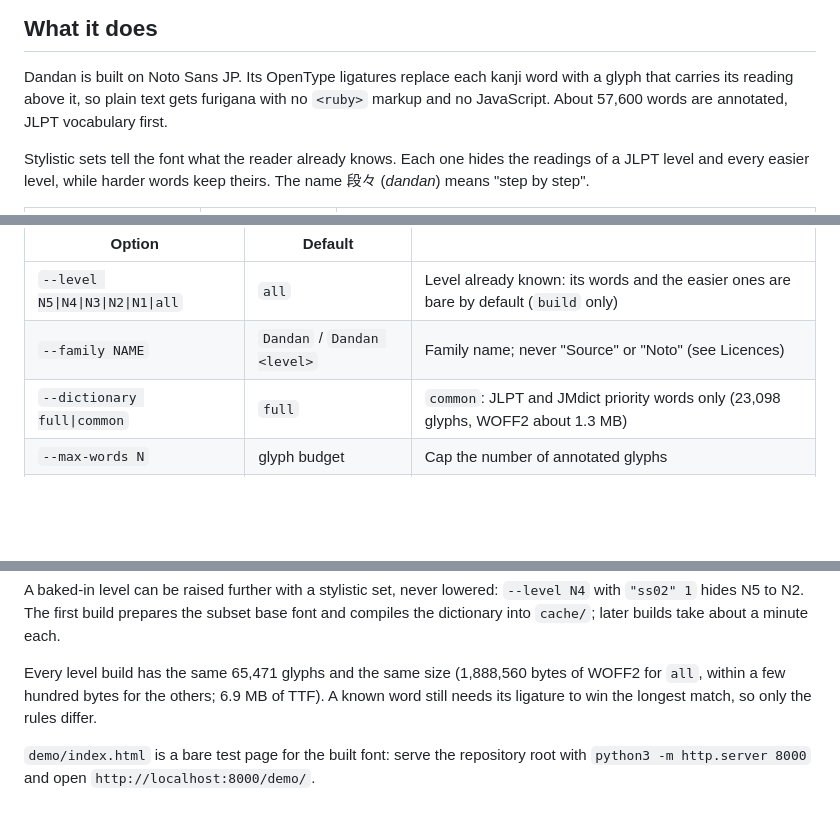
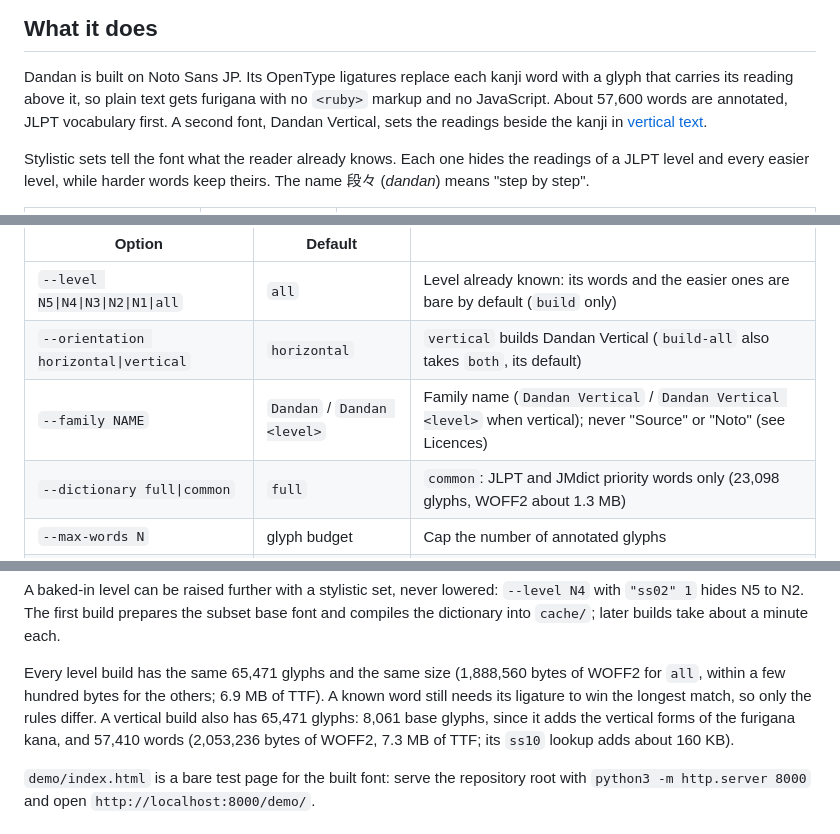
Before and after one commit to Alexvolkihar/dandan, a Markdown page: README.md, 3 parts joined by grey strips. Drawn GitHub-style; blank space fills up the shorter version.

```diff
--- a/README.md
+++ b/README.md
@@ -15,7 +15,8 @@ already know.
 
 Dandan is built on Noto Sans JP. Its OpenType ligatures replace each kanji word with a glyph that carries its
 reading above it, so plain text gets furigana with no `<ruby>` markup and no JavaScript. About 57,600 words are
-annotated, JLPT vocabulary first.
+annotated, JLPT vocabulary first. A second font, Dandan Vertical, sets the readings beside the kanji in
+[vertical text](#vertical-text).
 
 Stylistic sets tell the font what the reader already knows. Each one hides the readings of a JLPT level and
 every easier level, while harder words keep theirs. The name 段々 (*dandan*) means "step by step".
@@ -92,7 +131,8 @@ features). `fetch` records the URL and SHA-256 of every download in `cache/manif
 | Option | Default | |
 | --- | --- | --- |
 | `--level N5\|N4\|N3\|N2\|N1\|all` | `all` | Level already known: its words and the easier ones are bare by default (`build` only) |
-| `--family NAME` | `Dandan` / `Dandan <level>` | Family name; never "Source" or "Noto" (see Licences) |
+| `--orientation horizontal\|vertical` | `horizontal` | `vertical` builds Dandan Vertical (`build-all` also takes `both`, its default) |
+| `--family NAME` | `Dandan` / `Dandan <level>` | Family name (`Dandan Vertical` / `Dandan Vertical <level>` when vertical); never "Source" or "Noto" (see Licences) |
 | `--dictionary full\|common` | `full` | `common`: JLPT and JMdict priority words only (23,098 glyphs, WOFF2 about 1.3 MB) |
 | `--max-words N` | glyph budget | Cap the number of annotated glyphs |
 | `--weight`, `--furigana-weight` | 400, 600 | Weight of the text and of the furigana kana |
@@ -106,7 +146,9 @@ builds take about a minute each.
 
 Every level build has the same 65,471 glyphs and the same size (1,888,560 bytes of WOFF2 for `all`, within a
 few hundred bytes for the others; 6.9 MB of TTF). A known word still needs its ligature to win the longest
-match, so only the rules differ.
+match, so only the rules differ. A vertical build also has 65,471 glyphs: 8,061 base glyphs, since it adds the
+vertical forms of the furigana kana, and 57,410 words (2,053,236 bytes of WOFF2, 7.3 MB of TTF; its `ss10`
+lookup adds about 160 KB).
 
 `demo/index.html` is a bare test page for the built font: serve the repository root with
 `python3 -m http.server 8000` and open `http://localhost:8000/demo/`.
```
Also changed, not shown: other parts of README.md (+68 -14 lines), docs/images/vertical.png (added), 1 other file.
